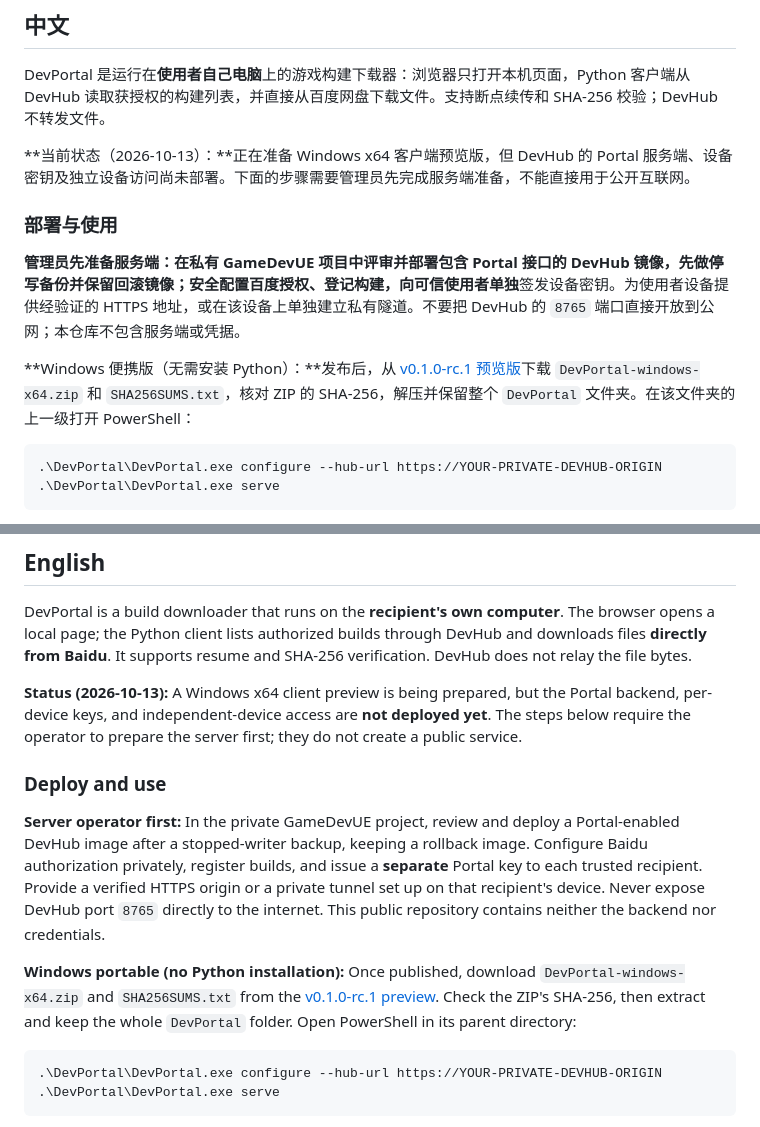
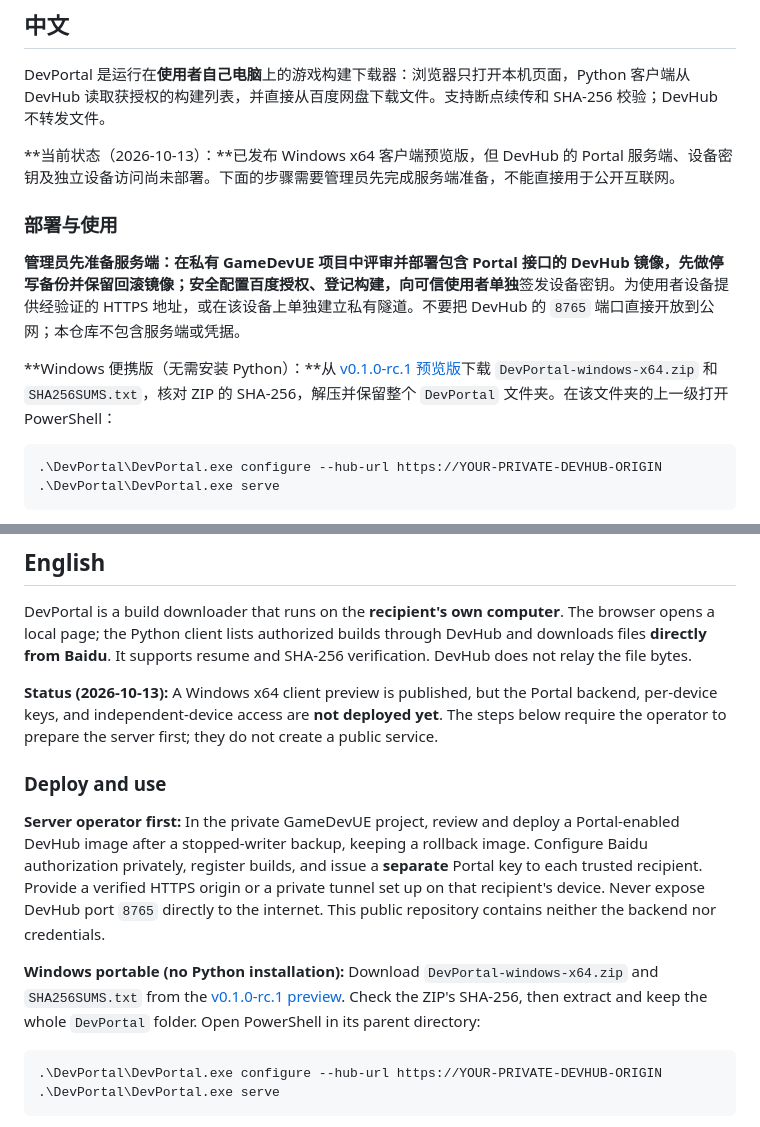
Before and after one commit to bayzhen/DevPortal, a Markdown page: README.md, 2 parts joined by grey strips. Drawn GitHub-style.

Commit message:
Point DevPortal README to published preview

````diff
--- a/README.md
+++ b/README.md
@@ -6,13 +6,13 @@
 
 DevPortal 是运行在**使用者自己电脑**上的游戏构建下载器：浏览器只打开本机页面，Python 客户端从 DevHub 读取获授权的构建列表，并直接从百度网盘下载文件。支持断点续传和 SHA-256 校验；DevHub 不转发文件。
 
-**当前状态（2026-10-13）：**正在准备 Windows x64 客户端预览版，但 DevHub 的 Portal 服务端、设备密钥及独立设备访问尚未部署。下面的步骤需要管理员先完成服务端准备，不能直接用于公开互联网。
+**当前状态（2026-10-13）：**已发布 Windows x64 客户端预览版，但 DevHub 的 Portal 服务端、设备密钥及独立设备访问尚未部署。下面的步骤需要管理员先完成服务端准备，不能直接用于公开互联网。
 
 ### 部署与使用
 
 **管理员先准备服务端：**在私有 GameDevUE 项目中评审并部署包含 Portal 接口的 DevHub 镜像，先做停写备份并保留回滚镜像；安全配置百度授权、登记构建，向可信使用者**单独**签发设备密钥。为使用者设备提供经验证的 HTTPS 地址，或在该设备上单独建立私有隧道。不要把 DevHub 的 `8765` 端口直接开放到公网；本仓库不包含服务端或凭据。
 
-**Windows 便携版（无需安装 Python）：**发布后，从 [v0.1.0-rc.1 预览版](https://github.com/bayzhen/DevPortal/releases/tag/v0.1.0-rc.1)下载 `DevPortal-windows-x64.zip` 和 `SHA256SUMS.txt`，核对 ZIP 的 SHA-256，解压并保留整个 `DevPortal` 文件夹。在该文件夹的上一级打开 PowerShell：
+**Windows 便携版（无需安装 Python）：**从 [v0.1.0-rc.1 预览版](https://github.com/bayzhen/DevPortal/releases/tag/v0.1.0-rc.1)下载 `DevPortal-windows-x64.zip` 和 `SHA256SUMS.txt`，核对 ZIP 的 SHA-256，解压并保留整个 `DevPortal` 文件夹。在该文件夹的上一级打开 PowerShell：
 
 ```powershell
 .\DevPortal\DevPortal.exe configure --hub-url https://YOUR-PRIVATE-DEVHUB-ORIGIN
@@ -40,13 +40,13 @@ python3 -m venv .venv
 
 DevPortal is a build downloader that runs on the **recipient's own computer**. The browser opens a local page; the Python client lists authorized builds through DevHub and downloads files **directly from Baidu**. It supports resume and SHA-256 verification. DevHub does not relay the file bytes.
 
-**Status (2026-10-13):** A Windows x64 client preview is being prepared, but the Portal backend, per-device keys, and independent-device access are **not deployed yet**. The steps below require the operator to prepare the server first; they do not create a public service.
+**Status (2026-10-13):** A Windows x64 client preview is published, but the Portal backend, per-device keys, and independent-device access are **not deployed yet**. The steps below require the operator to prepare the server first; they do not create a public service.
 
 ### Deploy and use
 
 **Server operator first:** In the private GameDevUE project, review and deploy a Portal-enabled DevHub image after a stopped-writer backup, keeping a rollback image. Configure Baidu authorization privately, register builds, and issue a **separate** Portal key to each trusted recipient. Provide a verified HTTPS origin or a private tunnel set up on that recipient's device. Never expose DevHub port `8765` directly to the internet. This public repository contains neither the backend nor credentials.
 
-**Windows portable (no Python installation):** Once published, download `DevPortal-windows-x64.zip` and `SHA256SUMS.txt` from the [v0.1.0-rc.1 preview](https://github.com/bayzhen/DevPortal/releases/tag/v0.1.0-rc.1). Check the ZIP's SHA-256, then extract and keep the whole `DevPortal` folder. Open PowerShell in its parent directory:
+**Windows portable (no Python installation):** Download `DevPortal-windows-x64.zip` and `SHA256SUMS.txt` from the [v0.1.0-rc.1 preview](https://github.com/bayzhen/DevPortal/releases/tag/v0.1.0-rc.1). Check the ZIP's SHA-256, then extract and keep the whole `DevPortal` folder. Open PowerShell in its parent directory:
 
 ```powershell
 .\DevPortal\DevPortal.exe configure --hub-url https://YOUR-PRIVATE-DEVHUB-ORIGIN
````
